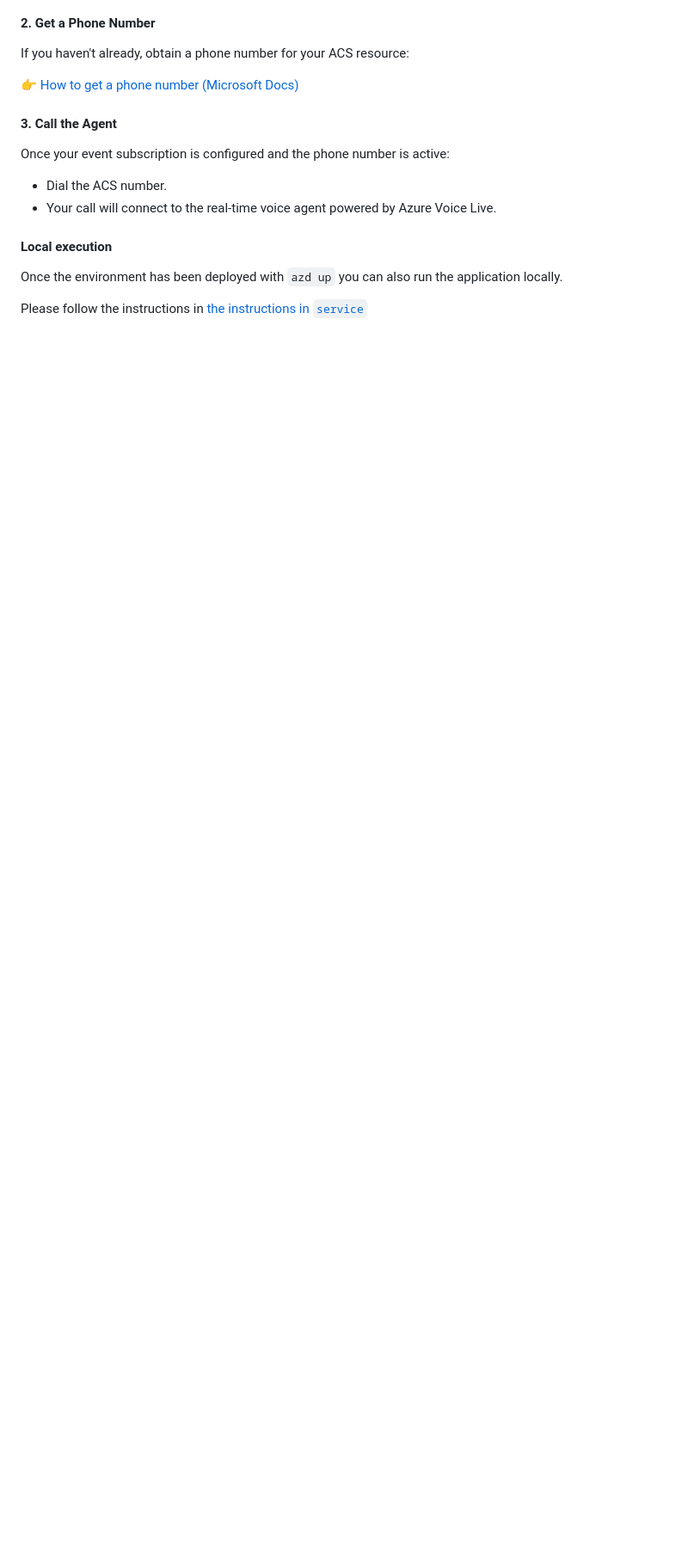
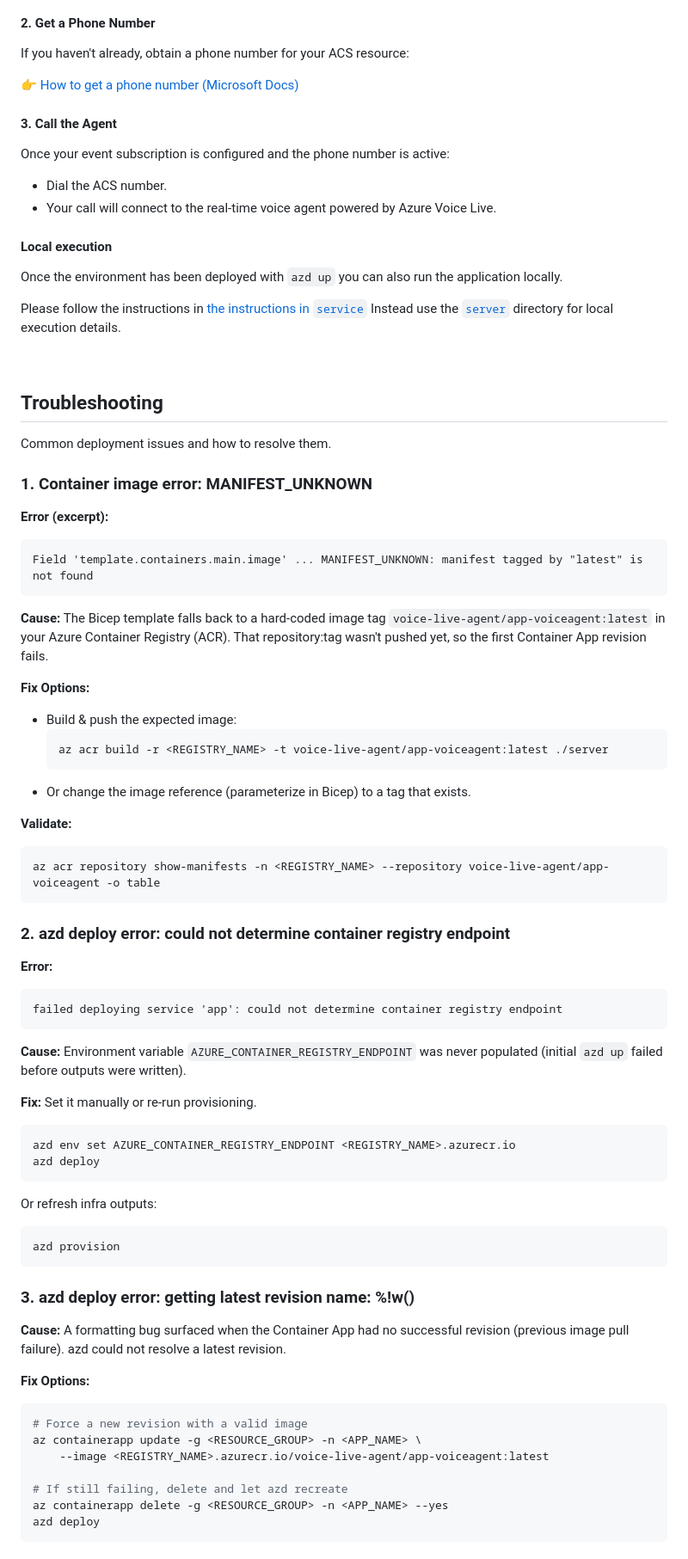
Before and after one commit to team-rrr/call-center-voice-agent-accelerator-hackathon, a Markdown page: README.md, the part around one of its changes. Shown at 86% size. GitHub-like rendering; blank space fills up the shorter version.

````diff
--- a/README.md
+++ b/README.md
@@ -159,5 +159,61 @@ Once your event subscription is configured and the phone number is active:
 Once the environment has been deployed with `azd up` you can also run the application locally.
 
 Please follow the instructions in [the instructions in `service`](./service/README.md)
+Instead use the [`server`](./server/README.md) directory for local execution details.
 
 <br/>
+
+## Troubleshooting
+
+Common deployment issues and how to resolve them.
+
+### 1. Container image error: MANIFEST_UNKNOWN
+**Error (excerpt):**
+```
+Field 'template.containers.main.image' ... MANIFEST_UNKNOWN: manifest tagged by "latest" is not found
+```
+**Cause:** The Bicep template falls back to a hard-coded image tag `voice-live-agent/app-voiceagent:latest` in your Azure Container Registry (ACR). That repository:tag wasn't pushed yet, so the first Container App revision fails.
+
+**Fix Options:**
+- Build & push the expected image:
+    ```bash
+    az acr build -r <REGISTRY_NAME> -t voice-live-agent/app-voiceagent:latest ./server
+    ```
+- Or change the image reference (parameterize in Bicep) to a tag that exists.
+
+**Validate:**
+```bash
+az acr repository show-manifests -n <REGISTRY_NAME> --repository voice-live-agent/app-voiceagent -o table
+```
+
+### 2. azd deploy error: could not determine container registry endpoint
+**Error:**
+```
+failed deploying service 'app': could not determine container registry endpoint
+```
+**Cause:** Environment variable `AZURE_CONTAINER_REGISTRY_ENDPOINT` was never populated (initial `azd up` failed before outputs were written).
+
+**Fix:** Set it manually or re-run provisioning.
+```bash
+azd env set AZURE_CONTAINER_REGISTRY_ENDPOINT <REGISTRY_NAME>.azurecr.io
+azd deploy
+```
+Or refresh infra outputs:
+```bash
+azd provision
+```
+
+### 3. azd deploy error: getting latest revision name: %!w(<nil>)
+**Cause:** A formatting bug surfaced when the Container App had no successful revision (previous image pull failure). azd could not resolve a latest revision.
+
+**Fix Options:**
+```bash
+# Force a new revision with a valid image
+az containerapp update -g <RESOURCE_GROUP> -n <APP_NAME> \
+    --image <REGISTRY_NAME>.azurecr.io/voice-live-agent/app-voiceagent:latest
+
+# If still failing, delete and let azd recreate
+az containerapp delete -g <RESOURCE_GROUP> -n <APP_NAME> --yes
+azd deploy
+```
+
````
Also changed, not shown: other parts of README.md (+65 -1 lines).
